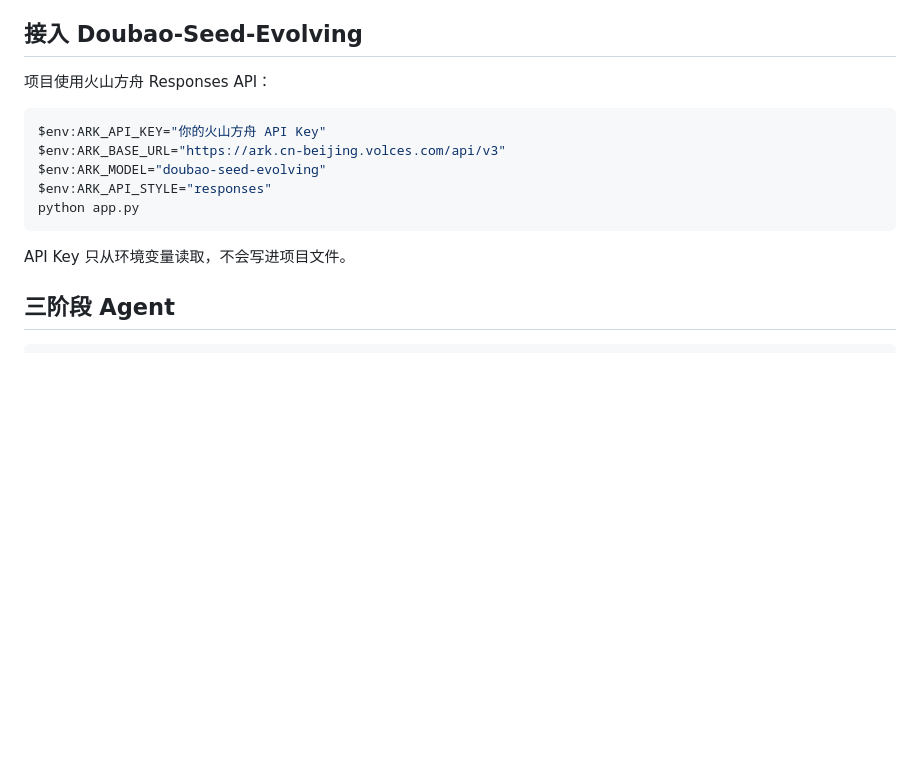
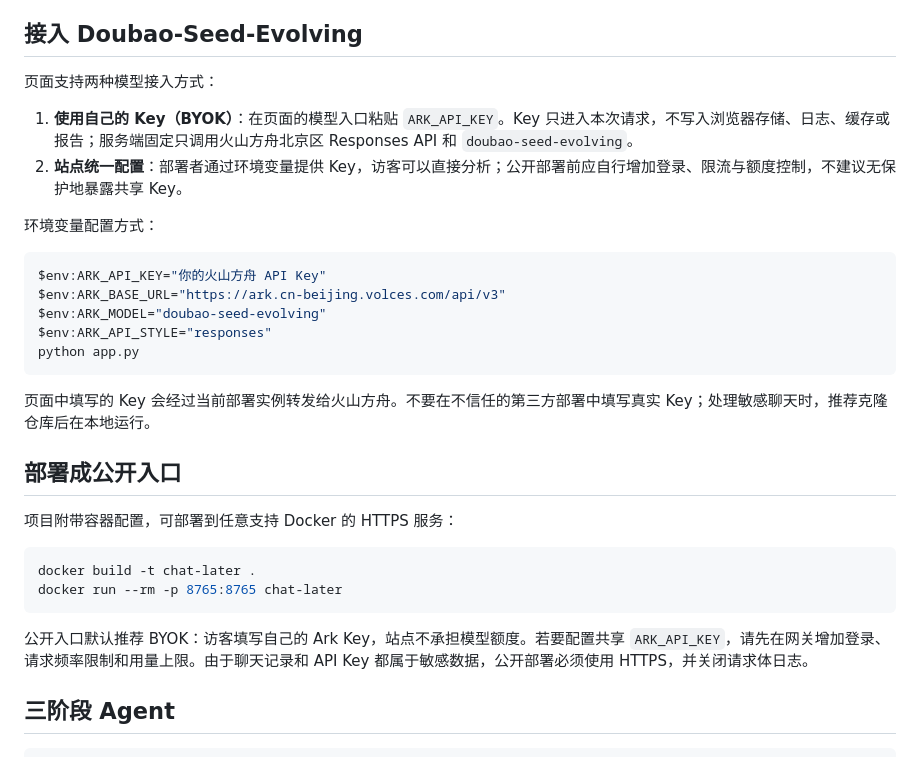
Before and after one commit to jjyaoao/chat-later, a Markdown page: README.md, the part around one of its changes. GitHub-like rendering; blank space fills up the shorter version.

Commit message:
feat: add BYOK uploads and visual chat insights

````diff
--- a/README.md
+++ b/README.md
@@ -46,7 +51,12 @@ python app.py
 
 ## 接入 Doubao-Seed-Evolving
 
-项目使用火山方舟 Responses API：
+页面支持两种模型接入方式：
+
+1. **使用自己的 Key（BYOK）**：在页面的模型入口粘贴 `ARK_API_KEY`。Key 只进入本次请求，不写入浏览器存储、日志、缓存或报告；服务端固定只调用火山方舟北京区 Responses API 和 `doubao-seed-evolving`。
+2. **站点统一配置**：部署者通过环境变量提供 Key，访客可以直接分析；公开部署前应自行增加登录、限流与额度控制，不建议无保护地暴露共享 Key。
+
+环境变量配置方式：
 
 ```powershell
 $env:ARK_API_KEY="你的火山方舟 API Key"
@@ -56,7 +66,18 @@ $env:ARK_API_STYLE="responses"
 python app.py
 ```
 
-API Key 只从环境变量读取，不会写进项目文件。
+页面中填写的 Key 会经过当前部署实例转发给火山方舟。不要在不信任的第三方部署中填写真实 Key；处理敏感聊天时，推荐克隆仓库后在本地运行。
+
+## 部署成公开入口
+
+项目附带容器配置，可部署到任意支持 Docker 的 HTTPS 服务：
+
+```powershell
+docker build -t chat-later .
+docker run --rm -p 8765:8765 chat-later
+```
+
+公开入口默认推荐 BYOK：访客填写自己的 Ark Key，站点不承担模型额度。若要配置共享 `ARK_API_KEY`，请先在网关增加登录、请求频率限制和用量上限。由于聊天记录和 API Key 都属于敏感数据，公开部署必须使用 HTTPS，并关闭请求体日志。
 
 ## 三阶段 Agent
 
````
Also changed, not shown: other parts of README.md (+7 -2 lines), article/assets/09-BYOK上传入口.png (added), article/assets/10-词云与趣味数据.png (added), article/assets/11-年度活跃热力图.png (added), 12 other files.
